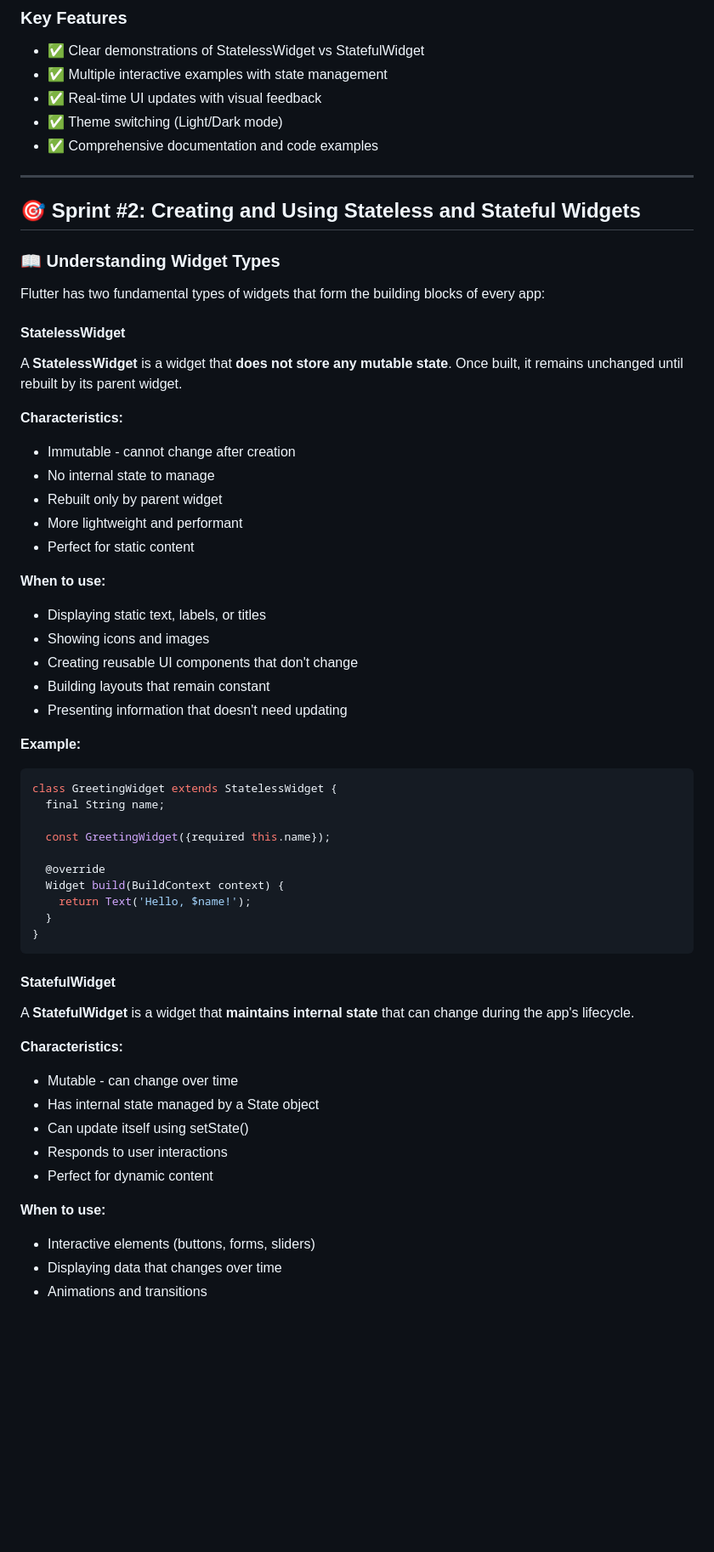
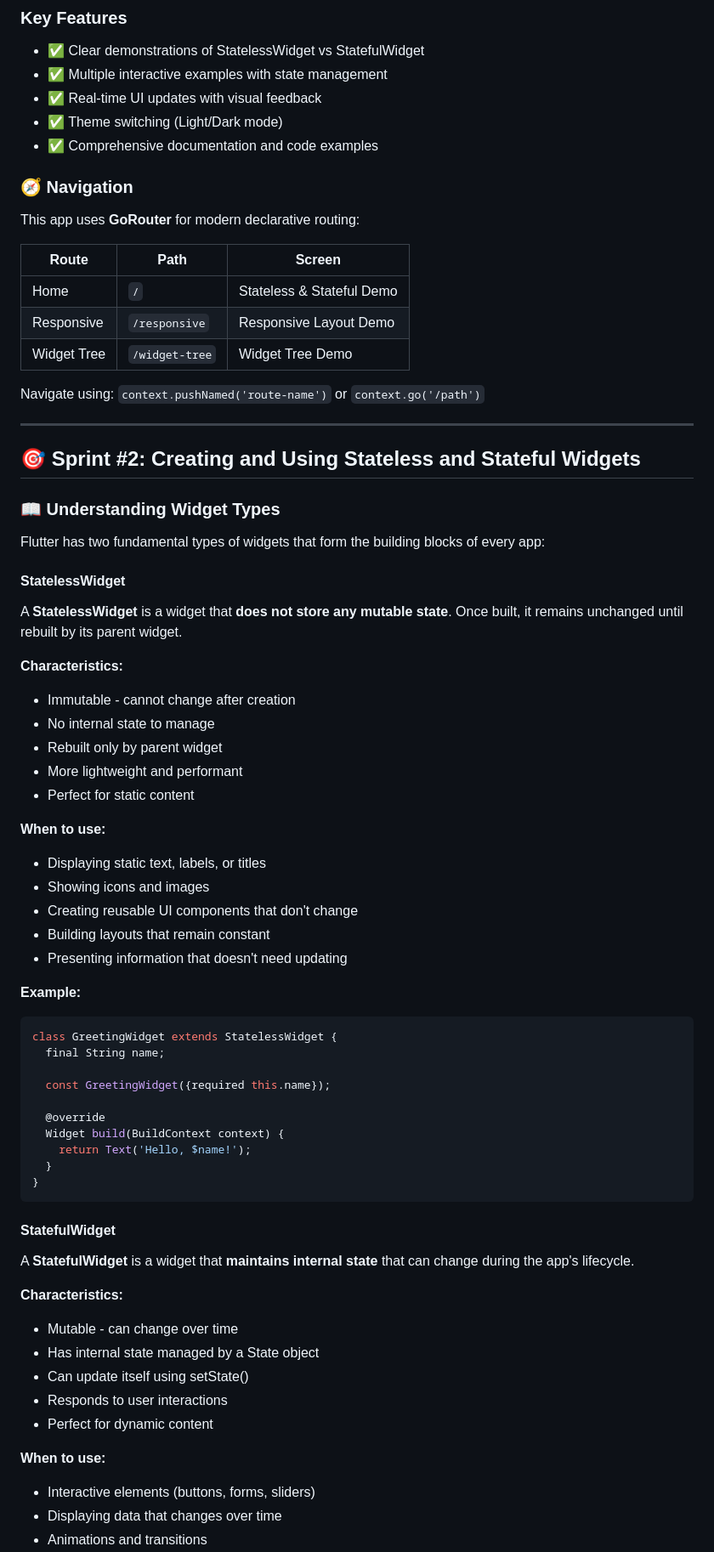
Before and after one commit to kalviumcommunity/S86-0126-Synapse-Building-Smart-Mobile-Experiences-with-Flutter-And-Firebase-Club-X, a Markdown page: club_x/README.md, the part around the change printed below. Shown: that part at 85% size. GitHub-like rendering; blank space fills up the shorter version.

````diff
--- a/club_x/README.md
+++ b/club_x/README.md
@@ -19,6 +20,18 @@ This project demonstrates fundamental Flutter concepts:
 - ✅ Theme switching (Light/Dark mode)
 - ✅ Comprehensive documentation and code examples
 
+### 🧭 Navigation
+
+This app uses **GoRouter** for modern declarative routing:
+
+| Route       | Path           | Screen                    |
+| ----------- | -------------- | ------------------------- |
+| Home        | `/`            | Stateless & Stateful Demo |
+| Responsive  | `/responsive`  | Responsive Layout Demo    |
+| Widget Tree | `/widget-tree` | Widget Tree Demo          |
+
+Navigate using: `context.pushNamed('route-name')` or `context.go('/path')`
+
 ---
 
 ## 🎯 Sprint #2: Creating and Using Stateless and Stateful Widgets
@@ -28,9 +41,11 @@ This project demonstrates fundamental Flutter concepts:
 Flutter has two fundamental types of widgets that form the building blocks of every app:
 
 #### StatelessWidget
+
 A **StatelessWidget** is a widget that **does not store any mutable state**. Once built, it remains unchanged until rebuilt by its parent widget.
 
 **Characteristics:**
+
 - Immutable - cannot change after creation
 - No internal state to manage
 - Rebuilt only by parent widget
@@ -38,6 +53,7 @@ A **StatelessWidget** is a widget that **does not store any mutable state**. Onc
 - Perfect for static content
 
 **When to use:**
+
 - Displaying static text, labels, or titles
 - Showing icons and images
 - Creating reusable UI components that don't change
@@ -45,6 +61,7 @@ A **StatelessWidget** is a widget that **does not store any mutable state**. Onc
 - Presenting information that doesn't need updating
 
 **Example:**
+
 ```dart
 class GreetingWidget extends StatelessWidget {
   final String name;
@@ -59,9 +76,11 @@ class GreetingWidget extends StatelessWidget {
 ```
 
 #### StatefulWidget
+
 A **StatefulWidget** is a widget that **maintains internal state** that can change during the app's lifecycle.
 
 **Characteristics:**
+
 - Mutable - can change over time
 - Has internal state managed by a State object
 - Can update itself using setState()
@@ -69,6 +88,7 @@ A **StatefulWidget** is a widget that **maintains internal state** that can chan
 - Perfect for dynamic content
 
 **When to use:**
+
 - Interactive elements (buttons, forms, sliders)
 - Displaying data that changes over time
 - Animations and transitions
````
Also changed, not shown: other parts of club_x/README.md (+64 -15 lines), club_x/image.png (added).
